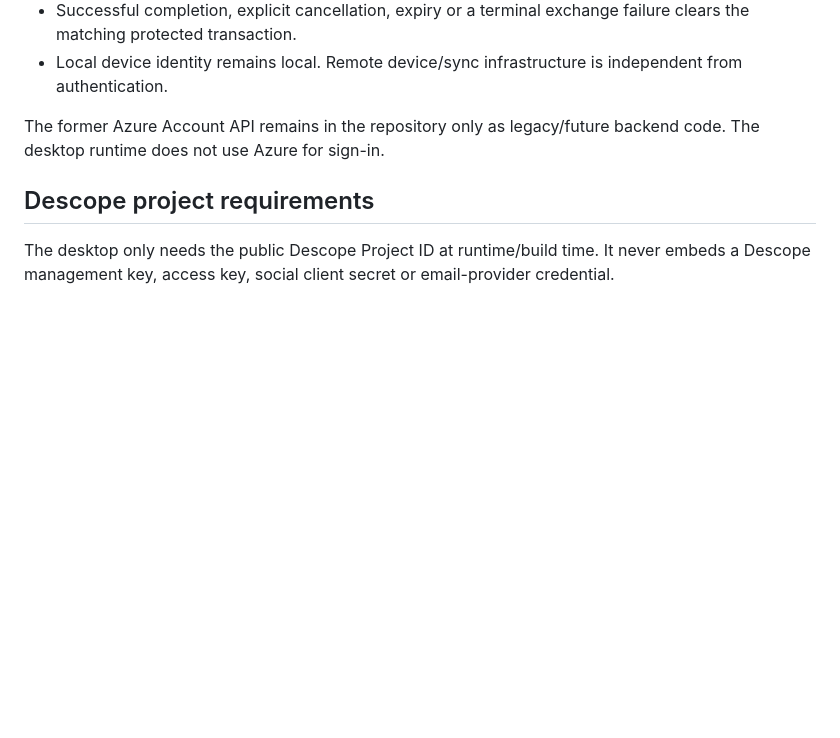
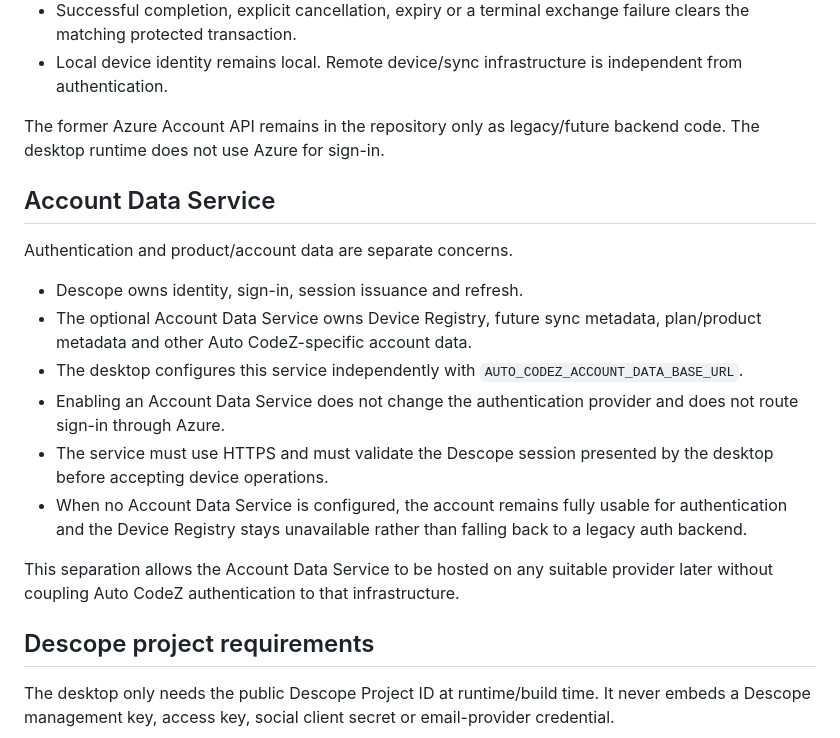
Before and after one commit to Silvaxxxuuuu/Auto-CodeZ-context, a Markdown page: docs/account-authentication.md, the part around the change. GitHub-like rendering; blank space fills up the shorter version.

Commit message:
docs(account): separate auth and account data backend

```diff
--- a/docs/account-authentication.md
+++ b/docs/account-authentication.md
@@ -69,6 +69,19 @@ A hosted OIDC path using `autocodez://auth/hosted` remains implemented as a comp
 - Local device identity remains local. Remote device/sync infrastructure is independent from authentication.
 
 The former Azure Account API remains in the repository only as legacy/future backend code. The desktop runtime does not use Azure for sign-in.
+
+## Account Data Service
+
+Authentication and product/account data are separate concerns.
+
+- Descope owns identity, sign-in, session issuance and refresh.
+- The optional Account Data Service owns Device Registry, future sync metadata, plan/product metadata and other Auto CodeZ-specific account data.
+- The desktop configures this service independently with `AUTO_CODEZ_ACCOUNT_DATA_BASE_URL`.
+- Enabling an Account Data Service does not change the authentication provider and does not route sign-in through Azure.
+- The service must use HTTPS and must validate the Descope session presented by the desktop before accepting device operations.
+- When no Account Data Service is configured, the account remains fully usable for authentication and the Device Registry stays unavailable rather than falling back to a legacy auth backend.
+
+This separation allows the Account Data Service to be hosted on any suitable provider later without coupling Auto CodeZ authentication to that infrastructure.
 
 ## Descope project requirements
 
```
